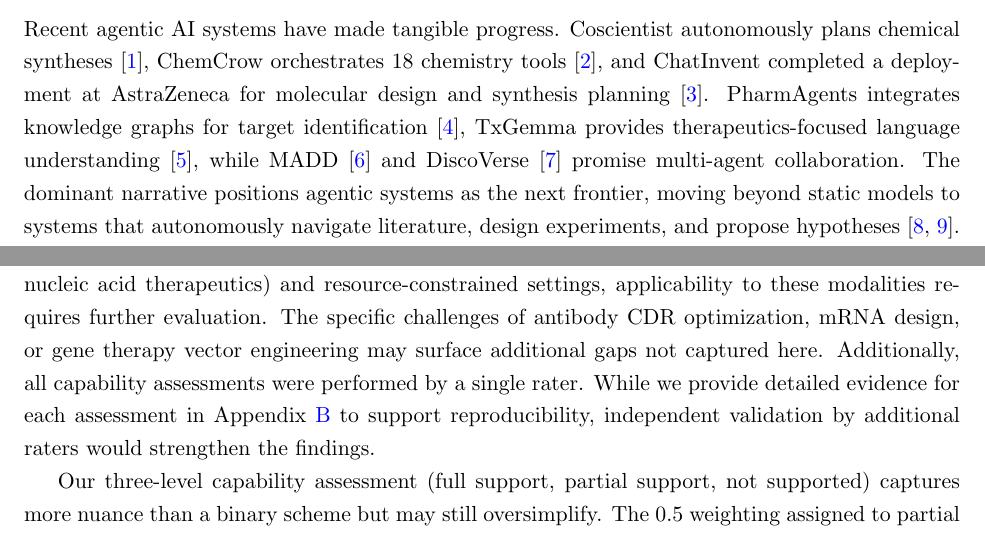
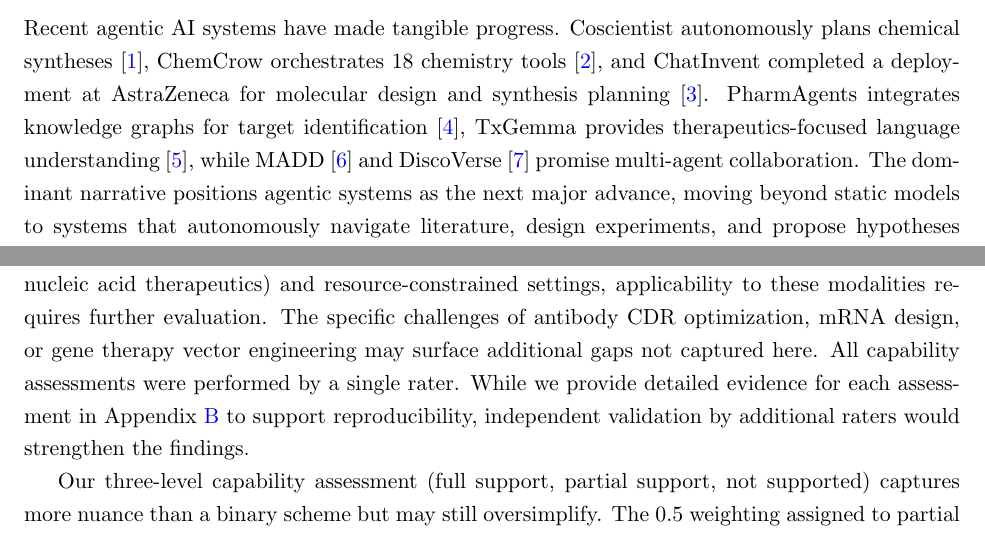
Before and after one commit to ewijaya/agentic-drug-discovery-gaps, a LaTeX paper (latex/main.tex, which reads latex/sections/01-introduction.tex, latex/sections/09-discussion.tex): two parts of pages 1 and 27 of 41, joined at a grey line, cut so that both start at the same text. Compiled offline with pdfLaTeX.

Commit message:
style: remove AI slop patterns from introduction and discussion

```diff
--- a/latex/sections/01-introduction.tex
+++ b/latex/sections/01-introduction.tex
@@ -3,7 +3,7 @@
 
 \subsection{The Current Landscape}
 
-Recent agentic AI systems have made tangible progress. Coscientist autonomously plans chemical syntheses \citep{boiko2023coscientist}, ChemCrow orchestrates 18 chemistry tools \citep{bran2024chemcrow}, and ChatInvent completed a deployment at AstraZeneca for molecular design and synthesis planning \citep{he2026chatinvent}. PharmAgents integrates knowledge graphs for target identification \citep{gao2025pharmagents}, TxGemma provides therapeutics-focused language understanding \citep{txgemma2025}, while MADD \citep{madd2025} and DiscoVerse \citep{discoverse2025} promise multi-agent collaboration. The dominant narrative positions agentic systems as the next frontier, moving beyond static models to systems that autonomously navigate literature, design experiments, and propose hypotheses \citep{lakhan2025agentic, seal2025aiagents}.
+Recent agentic AI systems have made tangible progress. Coscientist autonomously plans chemical syntheses \citep{boiko2023coscientist}, ChemCrow orchestrates 18 chemistry tools \citep{bran2024chemcrow}, and ChatInvent completed a deployment at AstraZeneca for molecular design and synthesis planning \citep{he2026chatinvent}. PharmAgents integrates knowledge graphs for target identification \citep{gao2025pharmagents}, TxGemma provides therapeutics-focused language understanding \citep{txgemma2025}, while MADD \citep{madd2025} and DiscoVerse \citep{discoverse2025} promise multi-agent collaboration. The dominant narrative positions agentic systems as the next major advance, moving beyond static models to systems that autonomously navigate literature, design experiments, and propose hypotheses \citep{lakhan2025agentic, seal2025aiagents}.
 
 The architectural pattern is consistent: a large language model orchestrates tool calls, synthesizes results, and generates explanations. ChemCrow routes requests to RDKit, PubChem, and reaction prediction APIs. ChatInvent generates molecular designs informed by literature. Coscientist interfaces with laboratory automation. This LLM-centric design works for text-based reasoning tasks: literature review, synthesis enumeration, protocol documentation, and safety analysis. However, these demonstrations are narrowly scoped to specific contexts. Most systems are optimized for small-molecule workflows, high-throughput in vitro assays, and organizations with large datasets and extensive compute. When those assumptions break, performance degrades in ways the demos do not reveal.
 
--- a/latex/sections/09-discussion.tex
+++ b/latex/sections/09-discussion.tex
@@ -3,7 +3,7 @@
 
 \subsection{Scope and Limitations}
 
-The 15 task classes evaluated in this analysis are derived from peptide therapeutics development at a small biotech. While we expect many findings to generalize to other biologics (antibodies, nucleic acid therapeutics) and resource-constrained settings, applicability to these modalities requires further evaluation. The specific challenges of antibody CDR optimization, mRNA design, or gene therapy vector engineering may surface additional gaps not captured here. Additionally, all capability assessments were performed by a single rater. While we provide detailed evidence for each assessment in Appendix~\ref{appendix:capability-matrix} to support reproducibility, independent validation by additional raters would strengthen the findings.
+The 15 task classes evaluated in this analysis are derived from peptide therapeutics development at a small biotech. While we expect many findings to generalize to other biologics (antibodies, nucleic acid therapeutics) and resource-constrained settings, applicability to these modalities requires further evaluation. The specific challenges of antibody CDR optimization, mRNA design, or gene therapy vector engineering may surface additional gaps not captured here. All capability assessments were performed by a single rater. While we provide detailed evidence for each assessment in Appendix~\ref{appendix:capability-matrix} to support reproducibility, independent validation by additional raters would strengthen the findings.
 
 Our three-level capability assessment (full support, partial support, not supported) captures more nuance than a binary scheme but may still oversimplify. The 0.5 weighting assigned to partial support is a modeling choice; alternative weightings could shift coverage scores. Some frameworks provide functionality that falls short of full workflow integration but represents meaningful progress. Where we identified partial support, we documented the specific capabilities and limitations in Appendix~\ref{appendix:capability-matrix}, but a more granular scoring framework could reveal additional nuance.
 
```
Also changed, not shown: 1 other file.
